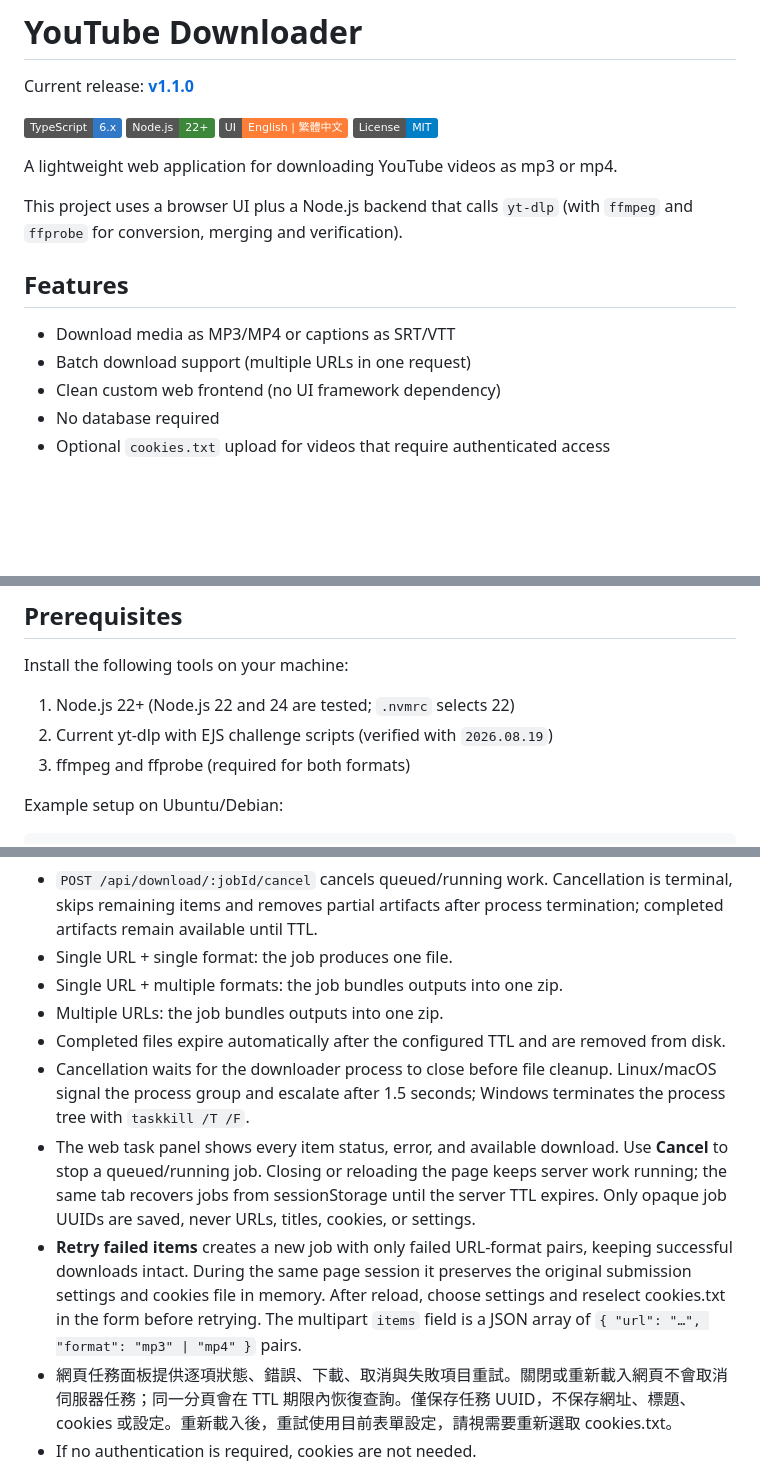
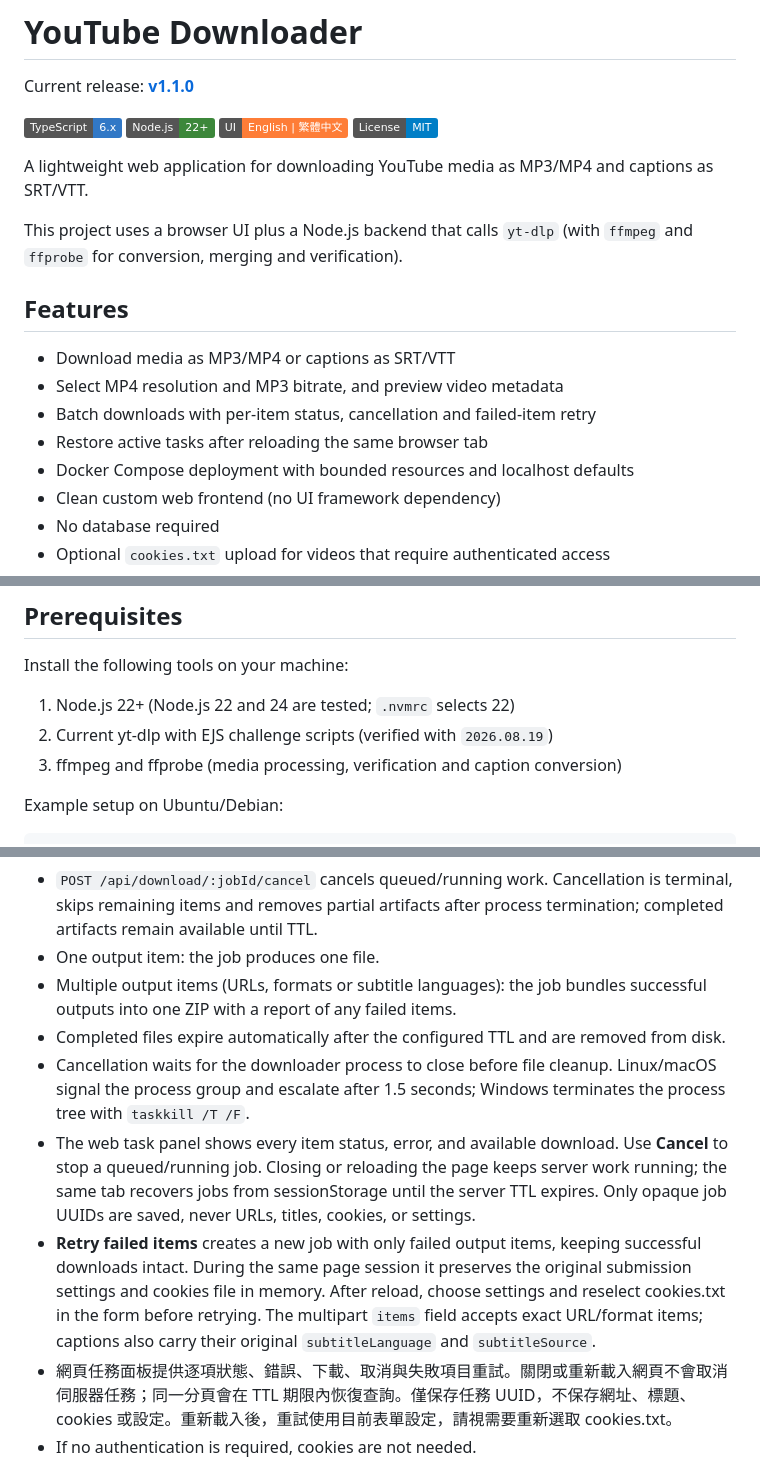
Before and after one commit to KageRyo/youtube-downloader, a Markdown page: README.md, 3 parts joined by grey strips. Rendered like a GitHub page; badges without logos; blank space fills up the shorter version.

Commit message:
docs: describe caption outputs and exact failed-item retries

```diff
--- a/README.md
+++ b/README.md
@@ -7,14 +7,17 @@ Current release: **[v1.1.0](https://github.com/KageRyo/youtube-downloader/releas
 [![UI Language](https://img.shields.io/badge/UI-English%20%7C%20%E7%B9%81%E9%AB%94%E4%B8%AD%E6%96%87-orange)](#internationalization)
 [![License](https://img.shields.io/badge/License-MIT-blue.svg)](LICENSE)
 
-A lightweight web application for downloading YouTube videos as mp3 or mp4.
+A lightweight web application for downloading YouTube media as MP3/MP4 and captions as SRT/VTT.
 
 This project uses a browser UI plus a Node.js backend that calls `yt-dlp` (with `ffmpeg` and `ffprobe` for conversion, merging and verification).
 
 ## Features
 
 - Download media as MP3/MP4 or captions as SRT/VTT
-- Batch download support (multiple URLs in one request)
+- Select MP4 resolution and MP3 bitrate, and preview video metadata
+- Batch downloads with per-item status, cancellation and failed-item retry
+- Restore active tasks after reloading the same browser tab
+- Docker Compose deployment with bounded resources and localhost defaults
 - Clean custom web frontend (no UI framework dependency)
 - No database required
 - Optional `cookies.txt` upload for videos that require authenticated access
@@ -34,7 +37,7 @@ Install the following tools on your machine:
 
 1. Node.js 22+ (Node.js 22 and 24 are tested; `.nvmrc` selects 22)
 2. Current yt-dlp with EJS challenge scripts (verified with `2026.08.19`)
-3. ffmpeg and ffprobe (required for both formats)
+3. ffmpeg and ffprobe (media processing, verification and caption conversion)
 
 Example setup on Ubuntu/Debian:
 
@@ -206,13 +209,12 @@ Behavior:
 - `GET /api/download/:jobId/file` streams the finished file when the job is complete.
 - `GET /api/download/:jobId/items/:itemId/file` streams one successful item from the job.
 - `POST /api/download/:jobId/cancel` cancels queued/running work. Cancellation is terminal, skips remaining items and removes partial artifacts after process termination; completed artifacts remain available until TTL.
-- Single URL + single format: the job produces one file.
-- Single URL + multiple formats: the job bundles outputs into one zip.
-- Multiple URLs: the job bundles outputs into one zip.
+- One output item: the job produces one file.
+- Multiple output items (URLs, formats or subtitle languages): the job bundles successful outputs into one ZIP with a report of any failed items.
 - Completed files expire automatically after the configured TTL and are removed from disk.
 - Cancellation waits for the downloader process to close before file cleanup. Linux/macOS signal the process group and escalate after 1.5 seconds; Windows terminates the process tree with `taskkill /T /F`.
 - The web task panel shows every item status, error, and available download. Use **Cancel** to stop a queued/running job. Closing or reloading the page keeps server work running; the same tab recovers jobs from sessionStorage until the server TTL expires. Only opaque job UUIDs are saved, never URLs, titles, cookies, or settings.
-- **Retry failed items** creates a new job with only failed URL-format pairs, keeping successful downloads intact. During the same page session it preserves the original submission settings and cookies file in memory. After reload, choose settings and reselect cookies.txt in the form before retrying. The multipart `items` field is a JSON array of `{ "url": "…", "format": "mp3" | "mp4" }` pairs.
+- **Retry failed items** creates a new job with only failed output items, keeping successful downloads intact. During the same page session it preserves the original submission settings and cookies file in memory. After reload, choose settings and reselect cookies.txt in the form before retrying. The multipart `items` field accepts exact URL/format items; captions also carry their original `subtitleLanguage` and `subtitleSource`.
 - 網頁任務面板提供逐項狀態、錯誤、下載、取消與失敗項目重試。關閉或重新載入網頁不會取消伺服器任務；同一分頁會在 TTL 期限內恢復查詢。僅保存任務 UUID，不保存網址、標題、cookies 或設定。重新載入後，重試使用目前表單設定，請視需要重新選取 cookies.txt。
 - If no authentication is required, cookies are not needed.
 - If access is restricted, provide a valid `cookies.txt` from an account that has legal access.
```
Also changed, not shown: other parts of README.md (+1 -1 lines).
